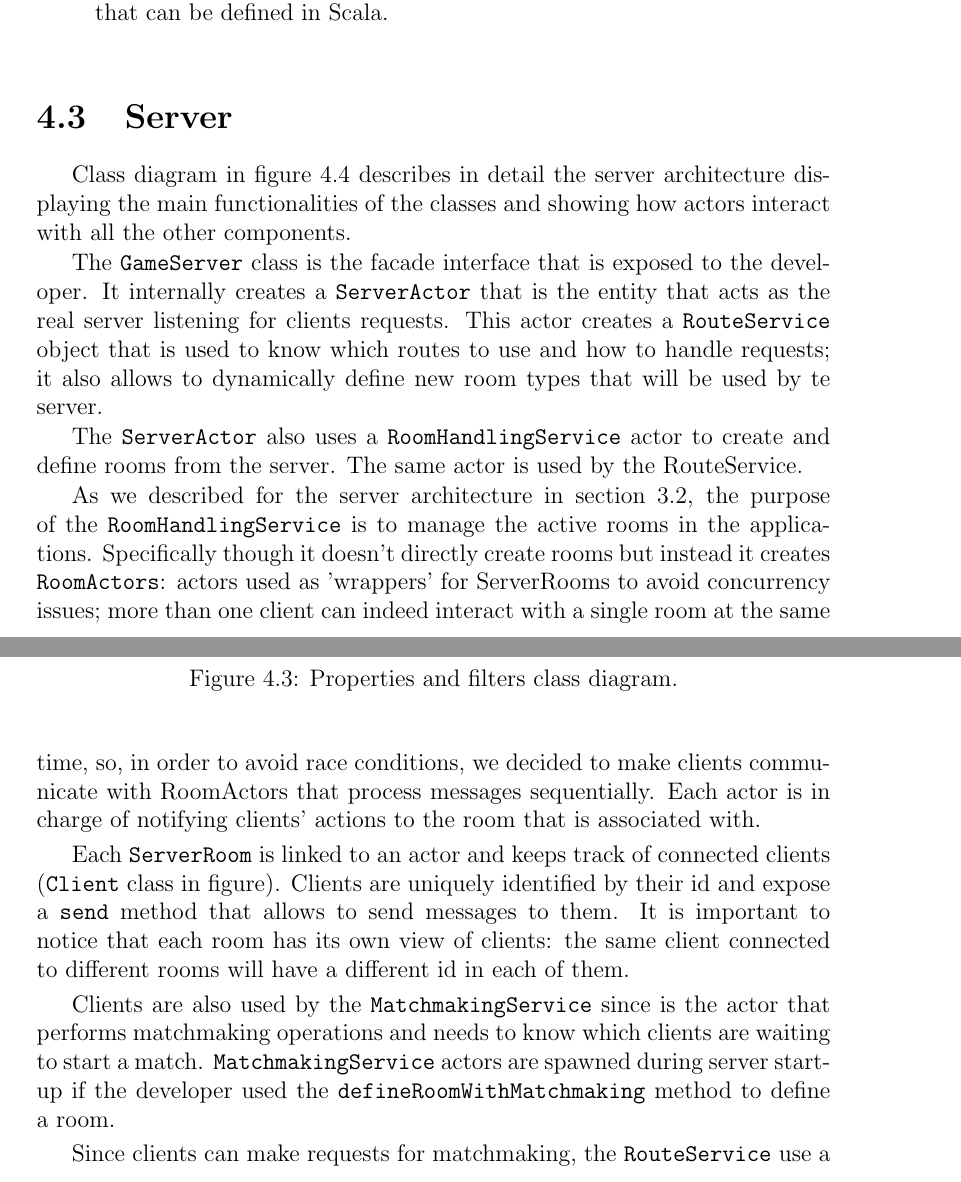
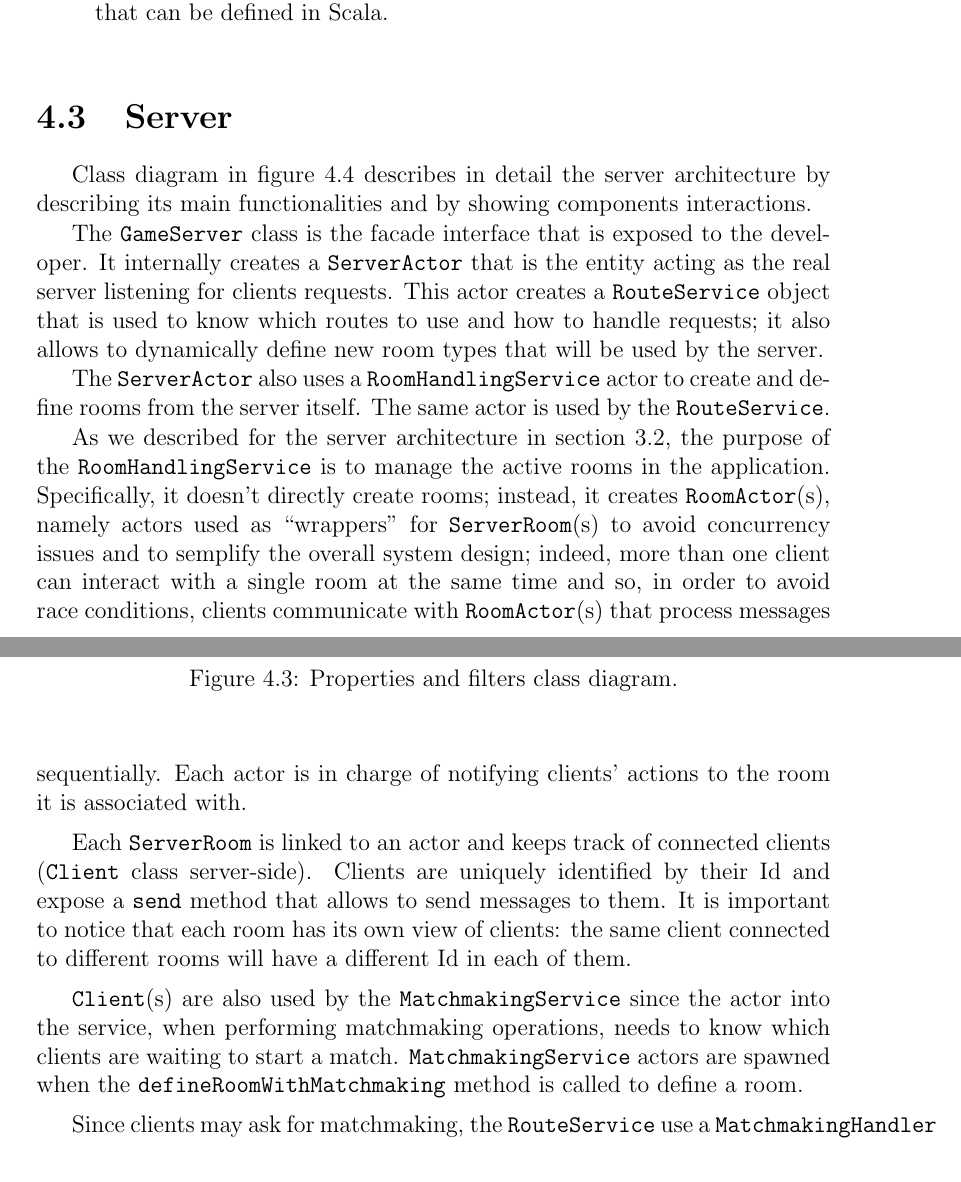
Before and after one commit to StefanoSalvatori/PPS-18-scala-omg, a LaTeX book (doc/report/main.tex, which reads doc/report/4-detailedDesign.tex): two parts of pages 37 and 38 of 56, joined at a grey line, cut so that both start at the same text. Compiled offline with pdfLaTeX.

Commit message:
Revised server on report chapter 4 - Design

```diff
--- a/doc/report/4-detailedDesign.tex
+++ b/doc/report/4-detailedDesign.tex
@@ -117,7 +117,7 @@ A \texttt{FilterOptions} is a wrapper around a set of \texttt{FilterOption}; thi
 
 
 \section{Server}
-Class diagram in figure \ref{fig:server_class_diagram} describes in detail the server architecture displaying the main functionalities of the classes and showing how actors interact with all the other components.
+Class diagram in figure \ref{fig:server_class_diagram} describes in detail the server architecture by describing its main functionalities and by showing components interactions.
 \begin{figure}[h]
 	\hspace*{-1.1in}
 	\includegraphics[scale=0.55]{images/4-design/server_class.png}
@@ -125,17 +125,17 @@ Class diagram in figure \ref{fig:server_class_diagram} describes in detail the s
 	\label{fig:server_class_diagram}
 \end{figure}
 
-The \texttt{GameServer} class is the facade interface that is exposed to the developer. It internally creates a \texttt{ServerActor} that is the entity that acts as the real server listening for clients requests. This actor creates a \texttt{RouteService} object that is used to know which routes to use and how to handle requests; it also allows to dynamically define new room types that will be used by te server.
+The \texttt{GameServer} class is the facade interface that is exposed to the developer. It internally creates a \texttt{ServerActor} that is the entity acting as the real server listening for clients requests. This actor creates a \texttt{RouteService} object that is used to know which routes to use and how to handle requests; it also allows to dynamically define new room types that will be used by the server.
 
-The \texttt{ServerActor} also uses a \texttt{RoomHandlingService} actor to create and define rooms from the server. The same actor is used by the RouteService.
+The \texttt{ServerActor} also uses a \texttt{RoomHandlingService} actor to create and define rooms from the server itself. The same actor is used by the \texttt{RouteService}.
 
-As we described for the server architecture in section \ref{sec:server_arch}, the purpose of the \texttt{RoomHandlingService} is to manage the active rooms in the applications. Specifically though it doesn't directly create rooms but instead it creates \texttt{RoomActors}: actors used as 'wrappers' for ServerRooms to avoid concurrency issues; more than one client can indeed interact with a single room at the same time, so, in order to avoid race conditions, we decided to make clients communicate with RoomActors that process messages sequentially. Each actor is in charge of notifying clients' actions to the room that is associated with.
+As we described for the server architecture in section \ref{sec:server_arch}, the purpose of the \texttt{RoomHandlingService} is to manage the active rooms in the application. Specifically, it doesn't directly create rooms; instead, it creates \texttt{RoomActor}(s), namely actors used as ``wrappers'' for \texttt{ServerRoom}(s) to avoid concurrency issues and to semplify the overall system design; indeed, more than one client can interact with a single room at the same time and so, in order to avoid race conditions, clients communicate with \texttt{RoomActor}(s) that process messages sequentially. Each actor is in charge of notifying clients' actions to the room it is associated with.
 
-Each \texttt{ServerRoom} is linked to an actor and keeps track of connected clients (\texttt{Client} class in figure). Clients are uniquely identified by their id and expose a \texttt{send} method that allows to send messages to them. It is important to notice that each room has its own view of clients: the same client connected to different rooms will have a different id in each of them.
+Each \texttt{ServerRoom} is linked to an actor and keeps track of connected clients (\texttt{Client} class server-side). Clients are uniquely identified by their Id and expose a \texttt{send} method that allows to send messages to them. It is important to notice that each room has its own view of clients: the same client connected to different rooms will have a different Id in each of them.
 
-Clients are also used by the \texttt{MatchmakingService} since is the actor that performs matchmaking operations and needs to know which clients are waiting to start a match. \texttt{MatchmakingService} actors are spawned during server start-up if the developer used the \texttt{defineRoomWithMatchmaking} method to define a room.
+\texttt{Client}(s) are also used by the \texttt{MatchmakingService} since the actor into the service, when performing matchmaking operations, needs to know which clients are waiting to start a match. \texttt{MatchmakingService} actors are spawned when the \texttt{defineRoomWithMatchmaking} method is called to define a room.
 
-Since clients can make requests for matchmaking, the \texttt{RouteService} use a \texttt{MatchmakingHandler} to redirect those requests to the right \texttt{MatchmakingService} actor.
+Since clients may ask for matchmaking, the \texttt{RouteService} use a \texttt{MatchmakingHandler} to redirect those requests to the right \texttt{MatchmakingService} actor.
 
 
 \section{Client}
```
Also changed, not shown: doc/report/3-systemArchitecture.tex (+1 -1 lines), doc/report/4-detailedDesign.tex (4 more changed lines).
